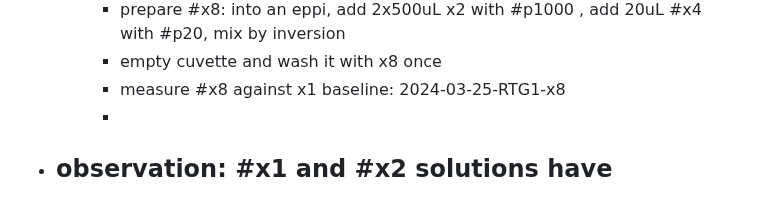
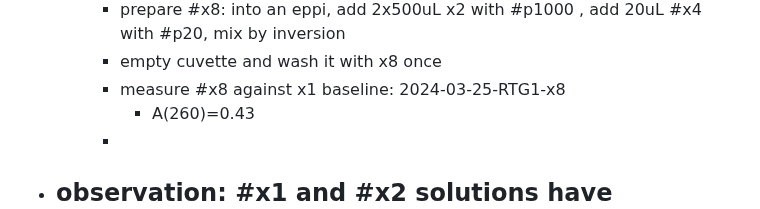
Before and after one commit to rgiessmann/lablog, a Markdown page: journals/2024_03_25.md, the part around the change. GitHub-like rendering.

Commit message:
Auto saved by Logseq

```diff
--- a/journals/2024_03_25.md
+++ b/journals/2024_03_25.md
@@ -64,6 +64,7 @@
 		- prepare #x8: into an eppi, add 2x500uL x2 with #p1000 , add 20uL #x4 with #p20, mix by inversion
 		- empty cuvette and wash it with x8 once
 		- measure #x8 against x1 baseline: 2024-03-25-RTG1-x8
+			- A(260)=0.43
 		-
 - observation: #x1 and #x2 solutions have particles in them at the bottom of the bottle, which can be swirled around
 	-
```
